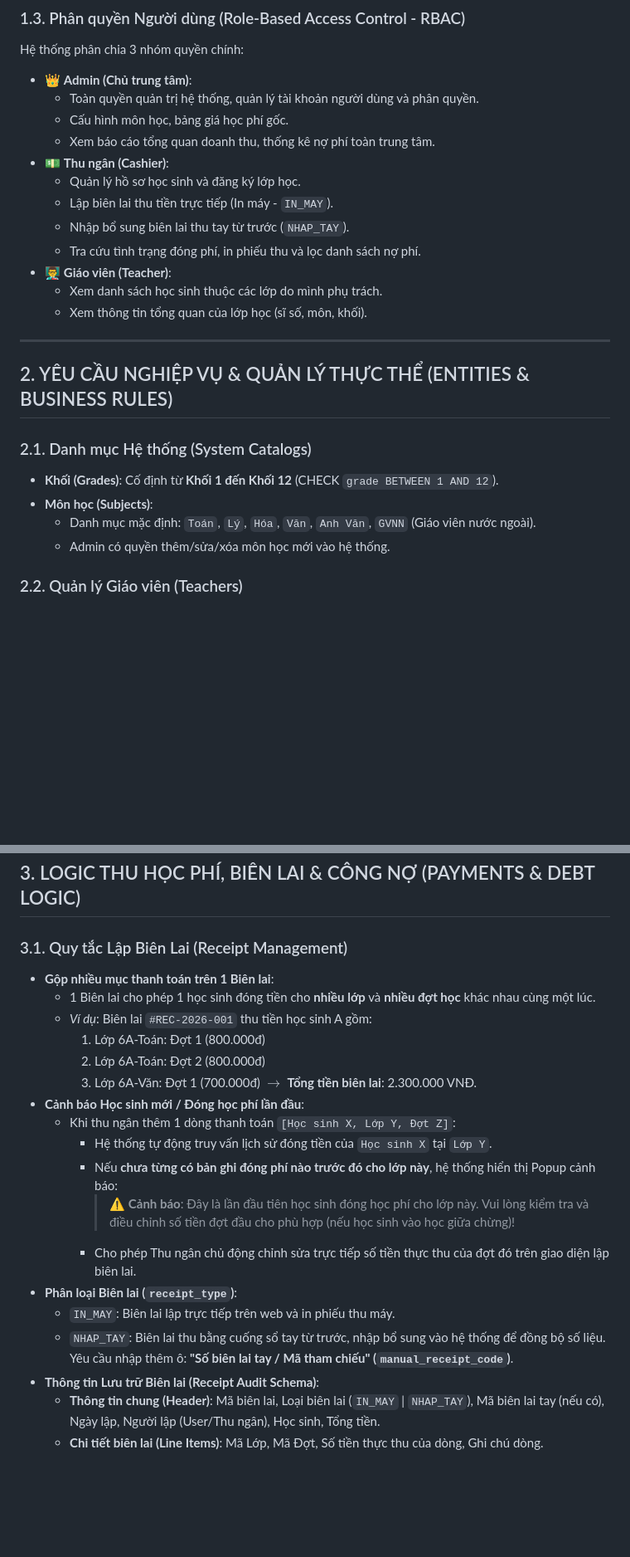
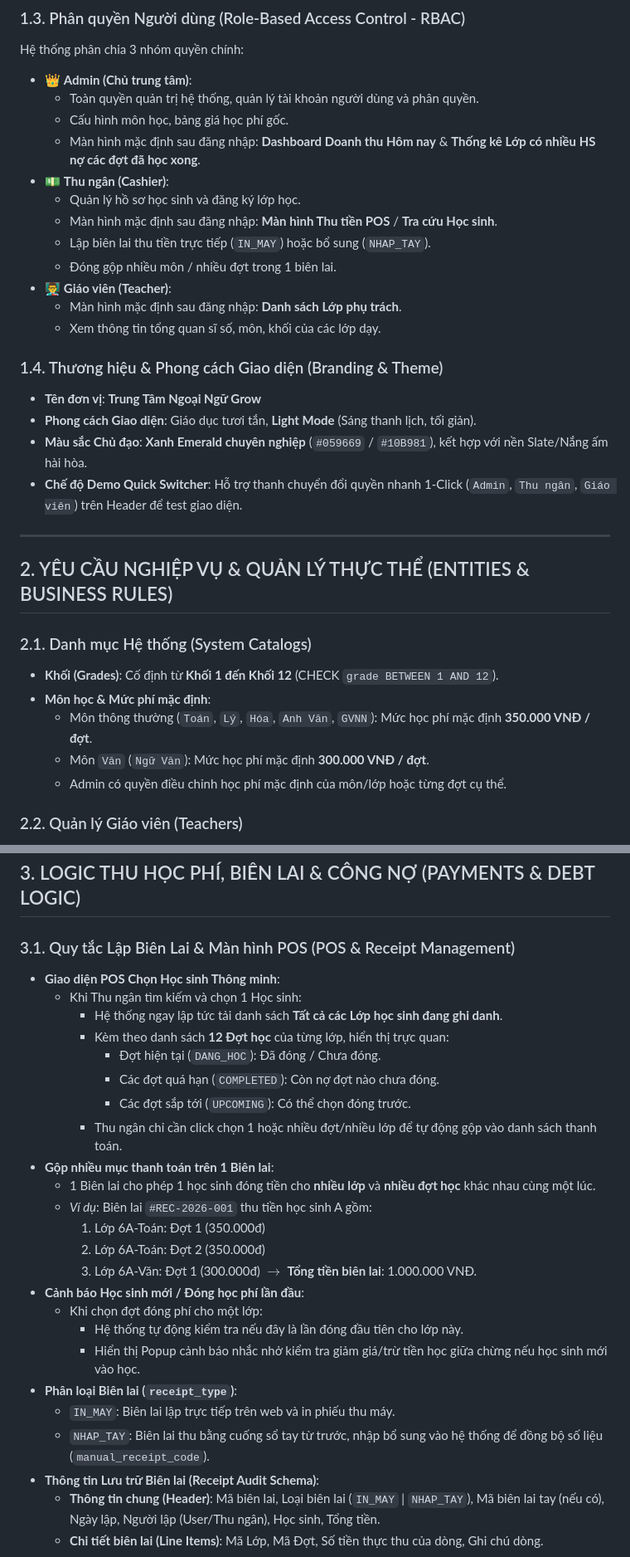
Before and after one commit to edamleanh/quanligrow, a Markdown page: requirements.md, 2 parts joined by grey strips. Shown at 83% size. GitHub-like rendering; blank space fills up the shorter version.

Commit message:
docs: update requirements.md with brand specs & add web-development skill

```diff
--- a/requirements.md
+++ b/requirements.md
@@ -18,15 +18,21 @@ Hệ thống phân chia 3 nhóm quyền chính:
 - 👑 **Admin (Chủ trung tâm)**:
   - Toàn quyền quản trị hệ thống, quản lý tài khoản người dùng và phân quyền.
   - Cấu hình môn học, bảng giá học phí gốc.
-  - Xem báo cáo tổng quan doanh thu, thống kê nợ phí toàn trung tâm.
+  - Màn hình mặc định sau đăng nhập: **Dashboard Doanh thu Hôm nay** & **Thống kê Lớp có nhiều HS nợ các đợt đã học xong**.
 - 💵 **Thu ngân (Cashier)**:
   - Quản lý hồ sơ học sinh và đăng ký lớp học.
-  - Lập biên lai thu tiền trực tiếp (In máy - `IN_MAY`).
-  - Nhập bổ sung biên lai thu tay từ trước (`NHAP_TAY`).
-  - Tra cứu tình trạng đóng phí, in phiếu thu và lọc danh sách nợ phí.
+  - Màn hình mặc định sau đăng nhập: **Màn hình Thu tiền POS** / **Tra cứu Học sinh**.
+  - Lập biên lai thu tiền trực tiếp (`IN_MAY`) hoặc bổ sung (`NHAP_TAY`).
+  - Đóng gộp nhiều môn / nhiều đợt trong 1 biên lai.
 - 👨‍🏫 **Giáo viên (Teacher)**:
-  - Xem danh sách học sinh thuộc các lớp do mình phụ trách.
-  - Xem thông tin tổng quan của lớp học (sĩ số, môn, khối).
+  - Màn hình mặc định sau đăng nhập: **Danh sách Lớp phụ trách**.
+  - Xem thông tin tổng quan sĩ số, môn, khối của các lớp dạy.
+
+### 1.4. Thương hiệu & Phong cách Giao diện (Branding & Theme)
+- **Tên đơn vị**: **Trung Tâm Ngoại Ngữ Grow**
+- **Phong cách Giao diện**: Giáo dục tươi tắn, **Light Mode** (Sáng thanh lịch, tối giản).
+- **Màu sắc Chủ đạo**: **Xanh Emerald chuyên nghiệp** (`#059669` / `#10B981`), kết hợp với nền Slate/Nắng ấm hài hòa.
+- **Chế độ Demo Quick Switcher**: Hỗ trợ thanh chuyển đổi quyền nhanh 1-Click (`Admin`, `Thu ngân`, `Giáo viên`) trên Header để test giao diện.
 
 ---
 
@@ -34,9 +40,10 @@ Hệ thống phân chia 3 nhóm quyền chính:
 
 ### 2.1. Danh mục Hệ thống (System Catalogs)
 - **Khối (Grades)**: Cố định từ **Khối 1 đến Khối 12** (CHECK `grade BETWEEN 1 AND 12`).
-- **Môn học (Subjects)**:
-  - Danh mục mặc định: `Toán`, `Lý`, `Hóa`, `Văn`, `Anh Văn`, `GVNN` (Giáo viên nước ngoài).
-  - Admin có quyền thêm/sửa/xóa môn học mới vào hệ thống.
+- **Môn học & Mức phí mặc định**:
+  - Môn thông thường (`Toán`, `Lý`, `Hóa`, `Anh Văn`, `GVNN`): Mức học phí mặc định **350.000 VNĐ / đợt**.
+  - Môn `Văn` (`Ngữ Văn`): Mức học phí mặc định **300.000 VNĐ / đợt**.
+  - Admin có quyền điều chỉnh học phí mặc định của môn/lớp hoặc từng đợt cụ thể.
 
 ### 2.2. Quản lý Giáo viên (Teachers)
 - **Thông tin lưu trữ**:
@@ -78,23 +85,29 @@ Hệ thống phân chia 3 nhóm quyền chính:
 
 ## 3. LOGIC THU HỌC PHÍ, BIÊN LAI & CÔNG NỢ (PAYMENTS & DEBT LOGIC)
 
-### 3.1. Quy tắc Lập Biên Lai (Receipt Management)
+### 3.1. Quy tắc Lập Biên Lai & Màn hình POS (POS & Receipt Management)
+- **Giao diện POS Chọn Học sinh Thông minh**:
+  - Khi Thu ngân tìm kiếm và chọn 1 Học sinh:
+    - Hệ thống ngay lập tức tải danh sách **Tất cả các Lớp học sinh đang ghi danh**.
+    - Kèm theo danh sách **12 Đợt học** của từng lớp, hiển thị trực quan:
+      - Đợt hiện tại (`DANG_HOC`): Đã đóng / Chưa đóng.
+      - Các đợt quá hạn (`COMPLETED`): Còn nợ đợt nào chưa đóng.
+      - Các đợt sắp tới (`UPCOMING`): Có thể chọn đóng trước.
+    - Thu ngân chỉ cần click chọn 1 hoặc nhiều đợt/nhiều lớp để tự động gộp vào danh sách thanh toán.
 - **Gộp nhiều mục thanh toán trên 1 Biên lai**:
   - 1 Biên lai cho phép 1 học sinh đóng tiền cho **nhiều lớp** và **nhiều đợt học** khác nhau cùng một lúc.
   - *Ví dụ*: Biên lai `#REC-2026-001` thu tiền học sinh A gồm:
-    1. Lớp 6A-Toán: Đợt 1 (800.000đ)
-    2. Lớp 6A-Toán: Đợt 2 (800.000đ)
-    3. Lớp 6A-Văn: Đợt 1 (700.000đ)
-    $\to$ **Tổng tiền biên lai**: 2.300.000 VNĐ.
+    1. Lớp 6A-Toán: Đợt 1 (350.000đ)
+    2. Lớp 6A-Toán: Đợt 2 (350.000đ)
+    3. Lớp 6A-Văn: Đợt 1 (300.000đ)
+    $\to$ **Tổng tiền biên lai**: 1.000.000 VNĐ.
 - **Cảnh báo Học sinh mới / Đóng học phí lần đầu**:
-  - Khi thu ngân thêm 1 dòng thanh toán `[Học sinh X, Lớp Y, Đợt Z]`:
-    - Hệ thống tự động truy vấn lịch sử đóng tiền của `Học sinh X` tại `Lớp Y`.
-    - Nếu **chưa từng có bản ghi đóng phí nào trước đó cho lớp này**, hệ thống hiển thị Popup cảnh báo:
-      > ⚠️ **Cảnh báo**: Đây là lần đầu tiên học sinh đóng học phí cho lớp này. Vui lòng kiểm tra và điều chỉnh số tiền đợt đầu cho phù hợp (nếu học sinh vào học giữa chừng)!
-    - Cho phép Thu ngân chủ động chỉnh sửa trực tiếp số tiền thực thu của đợt đó trên giao diện lập biên lai.
+  - Khi chọn đợt đóng phí cho một lớp:
+    - Hệ thống tự động kiểm tra nếu đây là lần đóng đầu tiên cho lớp này.
+    - Hiển thị Popup cảnh báo nhắc nhở kiểm tra giảm giá/trừ tiền học giữa chừng nếu học sinh mới vào học.
 - **Phân loại Biên lai (`receipt_type`)**:
   - `IN_MAY`: Biên lai lập trực tiếp trên web và in phiếu thu máy.
-  - `NHAP_TAY`: Biên lai thu bằng cuống sổ tay từ trước, nhập bổ sung vào hệ thống để đồng bộ số liệu. Yêu cầu nhập thêm ô: **"Số biên lai tay / Mã tham chiếu" (`manual_receipt_code`)**.
+  - `NHAP_TAY`: Biên lai thu bằng cuống sổ tay từ trước, nhập bổ sung vào hệ thống để đồng bộ số liệu (`manual_receipt_code`).
 - **Thông tin Lưu trữ Biên lai (Receipt Audit Schema)**:
   - **Thông tin chung (Header)**: Mã biên lai, Loại biên lai (`IN_MAY` | `NHAP_TAY`), Mã biên lai tay (nếu có), Ngày lập, Người lập (User/Thu ngân), Học sinh, Tổng tiền.
   - **Chi tiết biên lai (Line Items)**: Mã Lớp, Mã Đợt, Số tiền thực thu của dòng, Ghi chú dòng.
```
Also changed, not shown: 1 other file.
